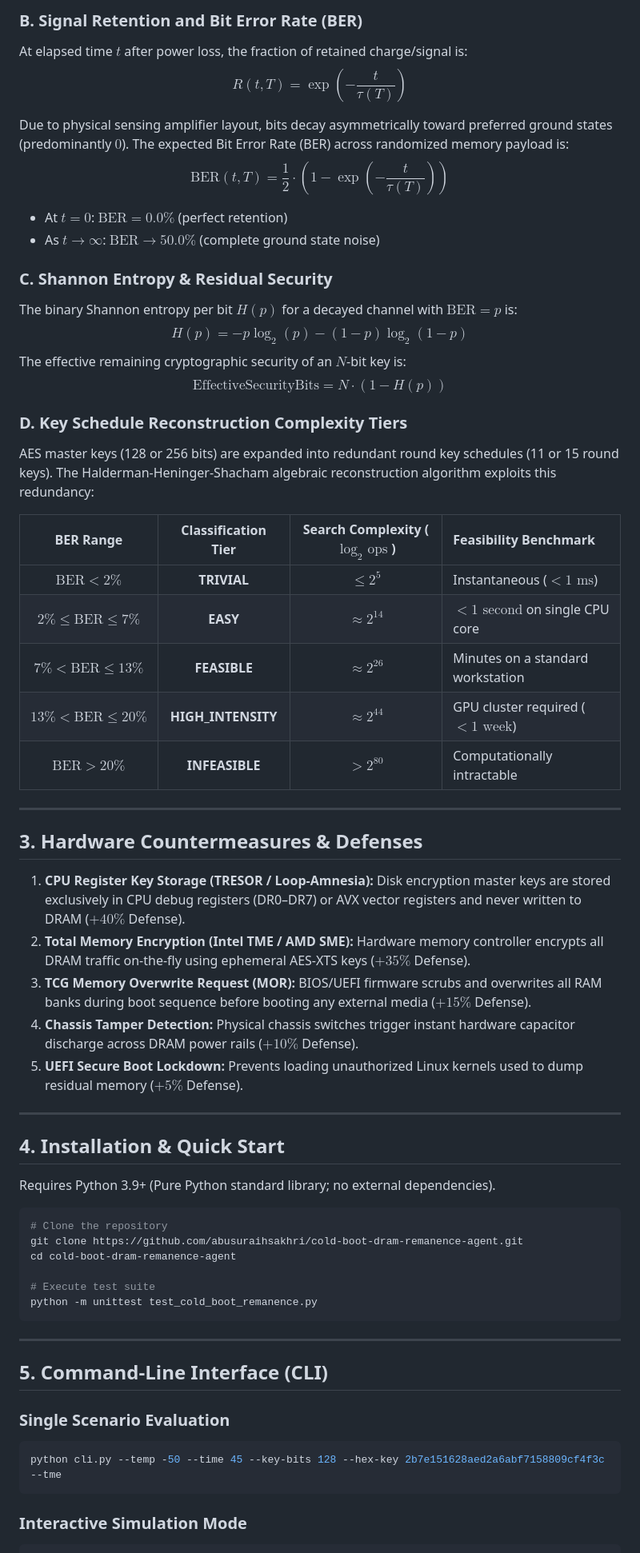
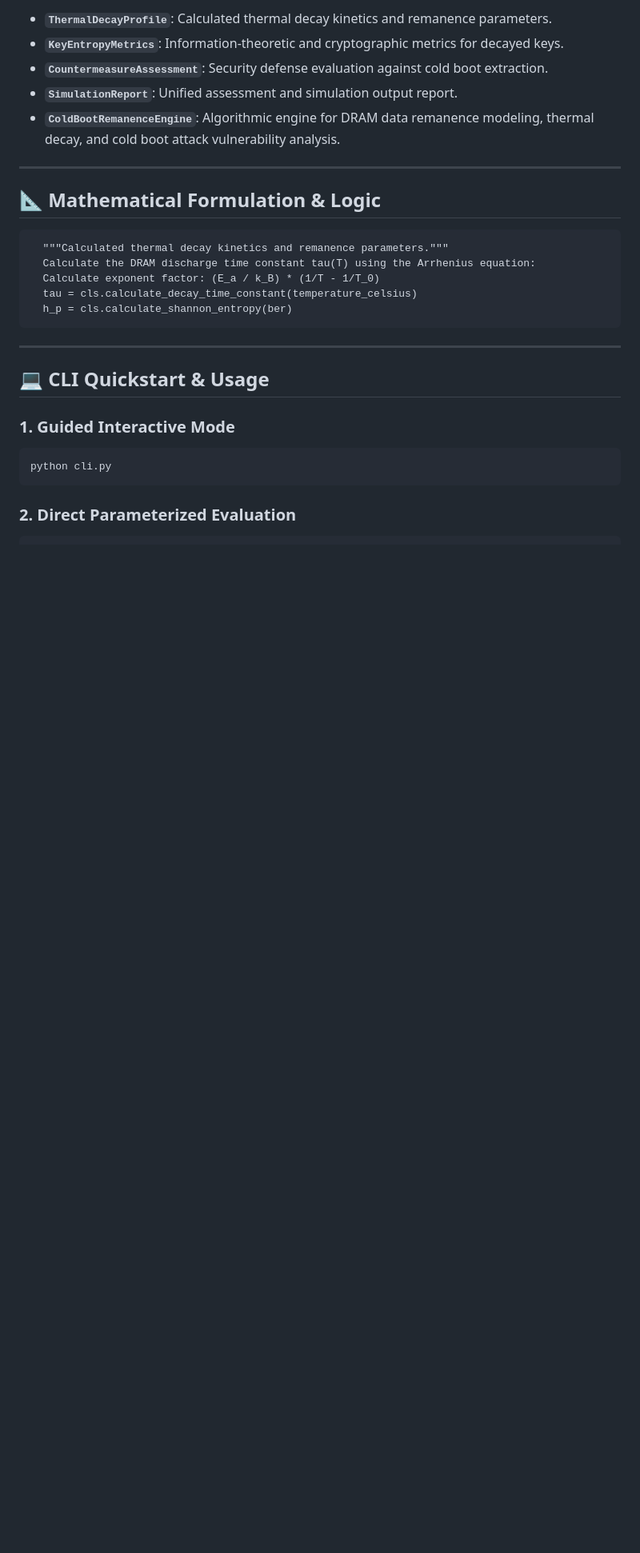
Before and after one commit to abusuraihsakhri/cold-boot-dram-remanence-agent, a Markdown page: README.md, the part around one of its changes. Shown at 80% size. Rendered like a GitHub page; blank space fills up the shorter version.

Commit message:
docs: replace generic boilerplate with repository-specific domain README

````diff
--- a/README.md
+++ b/README.md
@@ -26,63 +35,31 @@ where:
 
-### B. Signal Retention and Bit Error Rate (BER)
-At elapsed time $t$ after power loss, the fraction of retained charge/signal is:
-$$R(t, T) = \exp\left( -\frac{t}{\tau(T)} \right)$$
-
-Due to physical sensing amplifier layout, bits decay asymmetrically toward preferred ground states (predominantly $0$). The expected Bit Error Rate (BER) across randomized memory payload is:
-$$\text{BER}(t, T) = \frac{1}{2} \cdot \left( 1 - \exp\left(-\frac{t}{\tau(T)}\right) \right)$$
-- At $t=0$: $\text{BER} = 0.0\%$ (perfect retention)
-- As $t \to \infty$: $\text{BER} \to 50.0\%$ (complete ground state noise)
-
-### C. Shannon Entropy & Residual Security
-The binary Shannon entropy per bit $H(p)$ for a decayed channel with $\text{BER} = p$ is:
-$$H(p) = -p \log_2(p) - (1-p) \log_2(1-p)$$
-The effective remaining cryptographic security of an $N$-bit key is:
-$$\text{EffectiveSecurityBits} = N \cdot (1 - H(p))$$
-
-### D. Key Schedule Reconstruction Complexity Tiers
-AES master keys (128 or 256 bits) are expanded into redundant round key schedules (11 or 15 round keys). The Halderman-Heninger-Shacham algebraic reconstruction algorithm exploits this redundancy:
-
-| BER Range | Classification Tier | Search Complexity ($\log_2 \text{ ops}$) | Feasibility Benchmark |
-| :---: | :---: | :---: | :--- |
-| $\text{BER} < 2\%$ | **TRIVIAL** | $\le 2^{5}$ | Instantaneous ($< 1\text{ ms}$) |
-| $2\% \le \text{BER} \le 7\%$ | **EASY** | $\approx 2^{14}$ | $< 1\text{ second}$ on single CPU core |
-| $7\% < \text{BER} \le 13\%$ | **FEASIBLE** | $\approx 2^{26}$ | Minutes on a standard workstation |
-| $13\% < \text{BER} \le 20\%$ | **HIGH_INTENSITY** | $\approx 2^{44}$ | GPU cluster required ($< 1\text{ week}$) |
-| $\text{BER} > 20\%$ | **INFEASIBLE** | $> 2^{80}$ | Computationally intractable |
+- **`ThermalDecayProfile`**: Calculated thermal decay kinetics and remanence parameters.
+- **`KeyEntropyMetrics`**: Information-theoretic and cryptographic metrics for decayed keys.
+- **`CountermeasureAssessment`**: Security defense evaluation against cold boot extraction.
+- **`SimulationReport`**: Unified assessment and simulation output report.
+- **`ColdBootRemanenceEngine`**: Algorithmic engine for DRAM data remanence modeling, thermal decay,
+and cold boot attack vulnerability analysis.
 
 ---
 
-## 3. Hardware Countermeasures & Defenses
+## 📐 Mathematical Formulation & Logic
 
-1. **CPU Register Key Storage (TRESOR / Loop-Amnesia):** Disk encryption master keys are stored exclusively in CPU debug registers (DR0–DR7) or AVX vector registers and never written to DRAM ($+40\%$ Defense).
-2. **Total Memory Encryption (Intel TME / AMD SME):** Hardware memory controller encrypts all DRAM traffic on-the-fly using ephemeral AES-XTS keys ($+35\%$ Defense).
-3. **TCG Memory Overwrite Request (MOR):** BIOS/UEFI firmware scrubs and overwrites all RAM banks during boot sequence before booting any external media ($+15\%$ Defense).
-4. **Chassis Tamper Detection:** Physical chassis switches trigger instant hardware capacitor discharge across DRAM power rails ($+10\%$ Defense).
-5. **UEFI Secure Boot Lockdown:** Prevents loading unauthorized Linux kernels used to dump residual memory ($+5\%$ Defense).
-
----
-
-## 4. Installation & Quick Start
-
-Requires Python 3.9+ (Pure Python standard library; no external dependencies).
-
-```bash
-# Clone the repository
-git clone https://github.com/abusuraihsakhri/cold-boot-dram-remanence-agent.git
-cd cold-boot-dram-remanence-agent
-
-# Execute test suite
-python -m unittest test_cold_boot_remanence.py
+```text
+  """Calculated thermal decay kinetics and remanence parameters."""
+  Calculate the DRAM discharge time constant tau(T) using the Arrhenius equation:
+  Calculate exponent factor: (E_a / k_B) * (1/T - 1/T_0)
+  tau = cls.calculate_decay_time_constant(temperature_celsius)
+  h_p = cls.calculate_shannon_entropy(ber)
 ```
 
 ---
 
-## 5. Command-Line Interface (CLI)
+## 💻 CLI Quickstart & Usage
 
-### Single Scenario Evaluation
+### 1. Guided Interactive Mode
 ```bash
-python cli.py --temp -50 --time 45 --key-bits 128 --hex-key 2b7e151628aed2a6abf7158809cf4f3c --tme
+python cli.py
 ```
 
-### Interactive Simulation Mode
+### 2. Direct Parameterized Evaluation
 ```bash
````
Also changed, not shown: other parts of README.md (+77 -37 lines).
